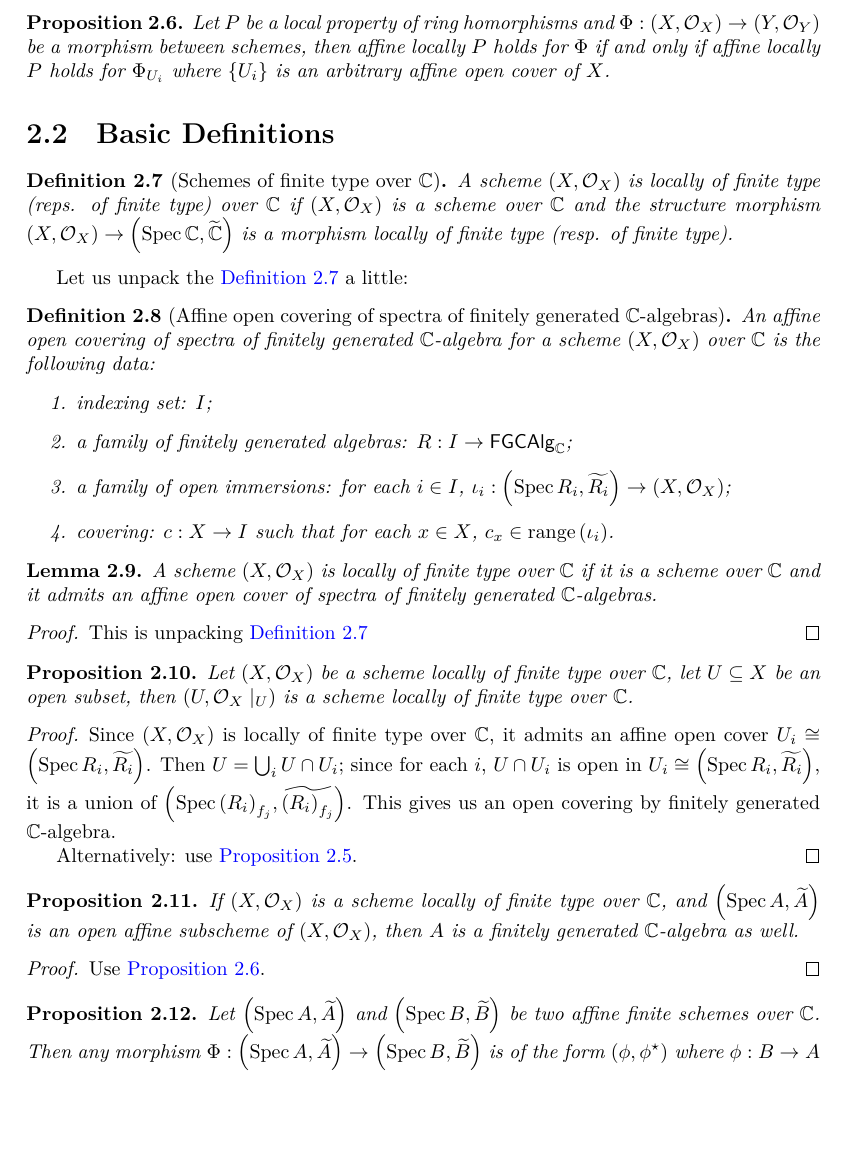
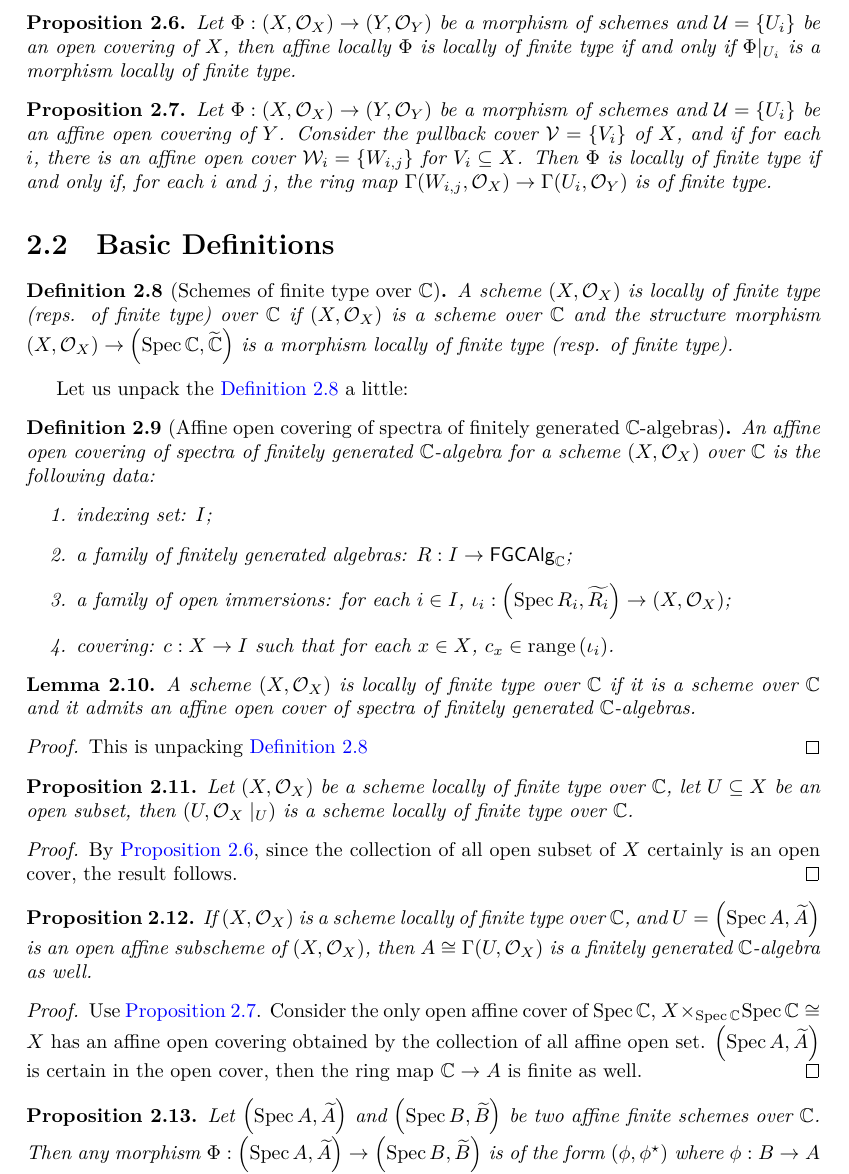
Before and after one commit to jjaassoonn/GAGA, a LaTeX document (blueprint/src/print.tex, which reads blueprint/src/chapters/schemes_of_finite_type_over_complex.tex): part of page 5 of 10, cut at the place of the change, the shorter picture padded with empty space. Compiled offline with XeLaTeX.

Commit message:
add category schemes locally of finite type over $\complex$

```diff
--- a/blueprint/src/chapters/schemes_of_finite_type_over_complex.tex
+++ b/blueprint/src/chapters/schemes_of_finite_type_over_complex.tex
@@ -47,7 +47,14 @@ Let $\Phi : \schemeOf{X} \to \schemeOf{Y} := (\phi, \phi^*)$ be a morphism of sc
 
 \begin{proposition}\label{thm:affine-locally-source-cover}
   \lean{AlgebraicGeometry.LocallyOfFiniteType.source_openCover_iff}
-  Let $P$ be a local property of ring homorphisms and $\Phi : \schemeOf{X} \to \schemeOf{Y}$ be a morphism between schemes, then affine locally $P$ holds for $\Phi$ if and only if affine locally $P$ holds for $\Phi_{U_i}$ where $\{U_i\}$ is an arbitrary affine open cover of $X$.
+  Let $\Phi : \schemeOf{X} \to \schemeOf{Y}$ be a morphism of schemes and $\mathcal{U} = \{U_{i}\}$ be an open covering of $X$, then affine locally $\Phi$ is locally of finite type if and only if $\Phi|_{U_i}$ is a morphism locally of finite type.
+\end{proposition}
+
+\begin{proposition}\label{thm:affine-cover-locally-of-finite-type}
+  \lean{AlgebraicGeometry.LocallyOfFiniteType.affine_openCover_iff}
+  Let $\Phi : \schemeOf{X} \to \schemeOf{Y}$ be a morphism of schemes and $\mathcal{U}=\{U_{i}\}$ be an affine open covering of $Y$. Consider the pullback cover $\mathcal{V} = \{V_{i}\}$ of $X$, and if for each $i$, there is
+  an affine open cover $\mathcal{W}_{i} = \{W_{i, j}\}$ for $V_{i} \subseteq X$. Then $\Phi$ is locally of finite type if and only if, for each $i$ and $j$, the ring map
+  $\Gamma(W_{i, j}, \mathcal{O}_{X}) \to \Gamma(U_{i}, \mathcal{O}_{Y})$ is of finite type.
 \end{proposition}
 
 
@@ -91,18 +98,15 @@ Let us unpack the \Cref{def:SchemeLocallyOfFiniteType} a little:
   \label{thm:restriction-of-scheme-of-finite-type-is-scheme-of-finite-type}
 \end{proposition}
 \begin{proof}
-  Since $\schemeOf{X}$ is locally of finite type over $\complex$, it admits an affine open cover $U_{i}\cong\spec{R_{i}}$.
-  Then $U = \bigcup_{i} U \cap U_{i}$; since for each $i$, $U \cap U_{i}$ is open in $U_{i} \cong \spec{R_{i}}$, it is a union of $\spec{{\left(R_{i}\right)}_{f_{j}}}$. This gives us an open covering by finitely generated $\complex$-algebra.
-
-  Alternatively: use \Cref{thm:affine-locally-open-immersion}.
+  By \Cref{thm:affine-locally-source-cover}, since the collection of all open subset of $X$ certainly is an open cover, the result follows.
 \end{proof}
 
 \begin{proposition}
-  If $\schemeOf{X}$ is a scheme locally of finite type over $\complex$, and $\spec A$ is an open affine subscheme of $\schemeOf{X}$, then $A$ is a finitely generated $\complex$-algebra as well.
+  If $\schemeOf{X}$ is a scheme locally of finite type over $\complex$, and $U = \spec A$ is an open affine subscheme of $\schemeOf{X}$, then $A \cong \Gamma(U, \mathcal{O}_{X})$ is a finitely generated $\complex$-algebra as well.
 \end{proposition}
 
 \begin{proof}
-Use \Cref{thm:affine-locally-source-cover}.
+  Use \Cref{thm:affine-cover-locally-of-finite-type}. Consider the only open affine cover of $\specop \complex$, $X \times_{\specop \complex} \specop \complex \cong X$ has an affine open covering obtained by the collection of all affine open set. $\spec A$ is certain in the open cover, then the ring map $\complex \to A$ is finite as well.
 \end{proof}
 
 \begin{proposition}
```
Also changed, not shown: 2 other files.
